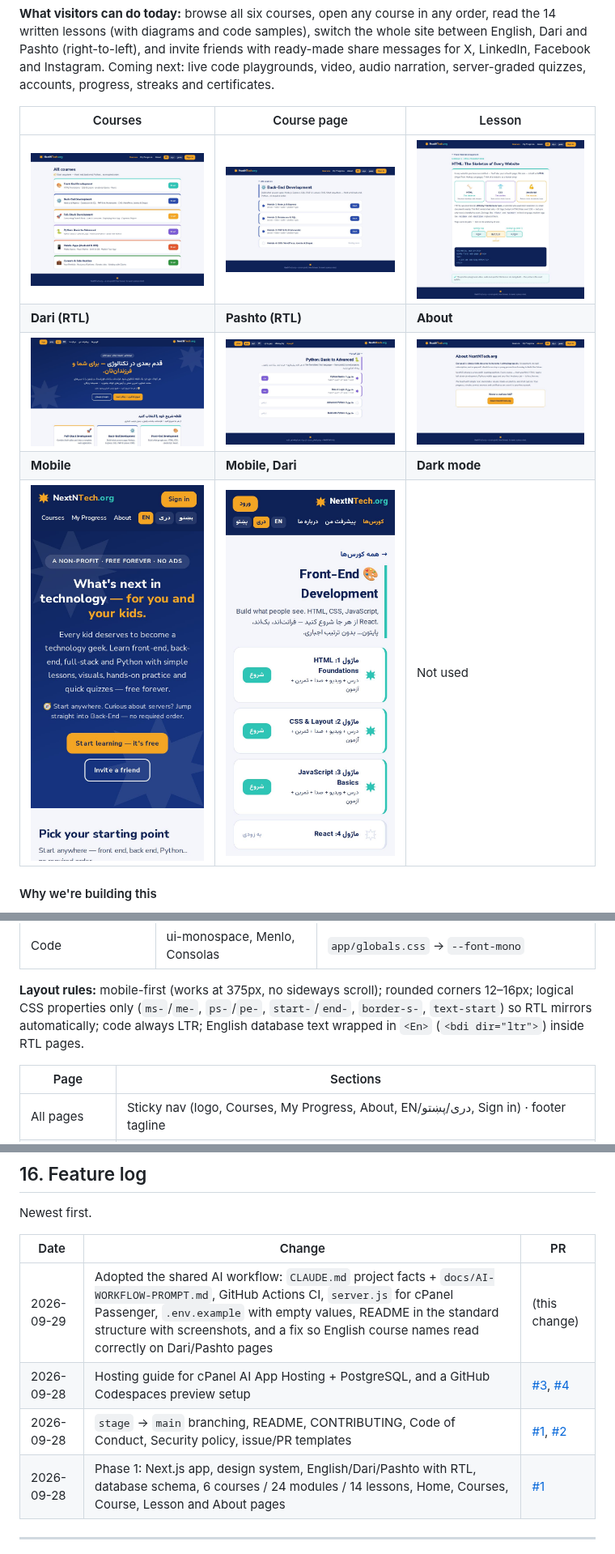
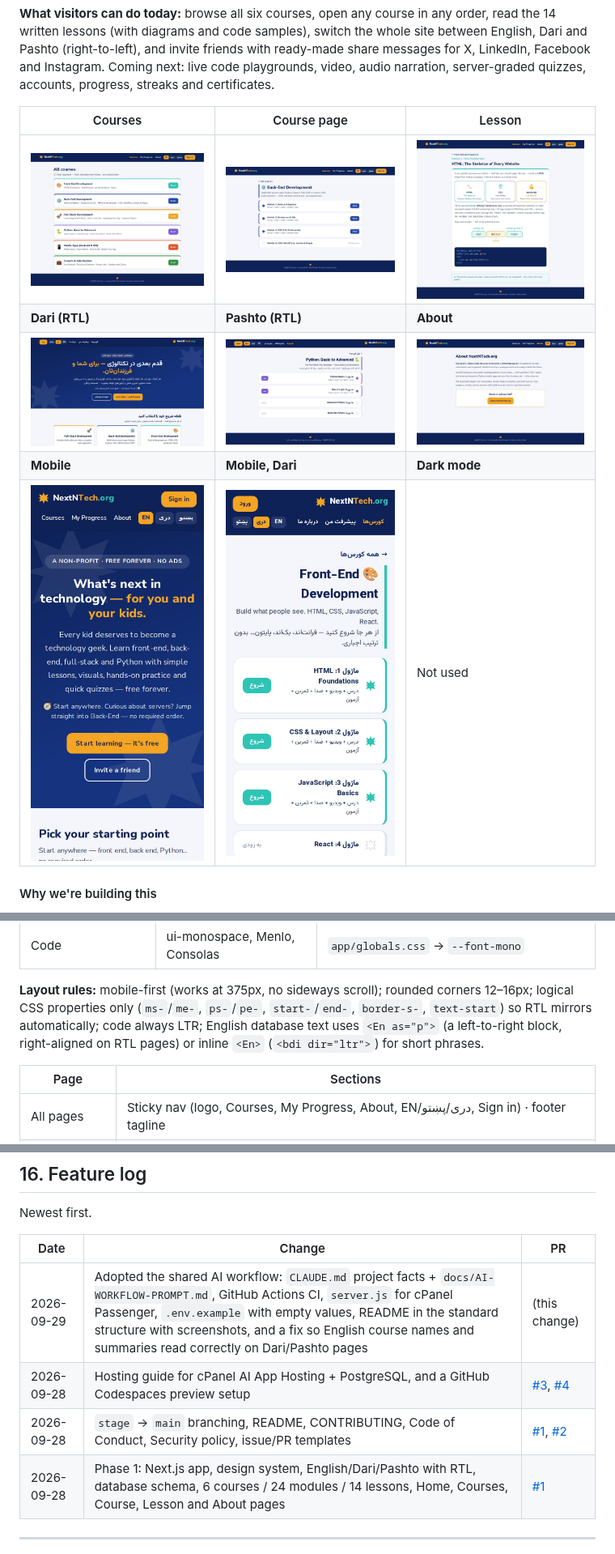
Before and after one commit to PDostiyar/NextNtech, a Markdown page: README.md, 3 parts joined by grey strips. Shown at 81% size. Rendered like a GitHub page; pictures changed too: docs/screenshots/course-pashto.jpg, docs/screenshots/course.jpg, docs/screenshots/mobile-dari.jpg.

```diff
--- a/README.md
+++ b/README.md
@@ -424,7 +424,8 @@ buttons and stars (`bg-course`, `text-course`, `border-course`, `bg-course-tint`
 **Layout rules:** mobile-first (works at 375px, no sideways scroll); rounded corners
 12–16px; logical CSS properties only (`ms-`/`me-`, `ps-`/`pe-`, `start-`/`end-`,
 `border-s-`, `text-start`) so RTL mirrors automatically; code always LTR; English
-database text wrapped in `<En>` (`<bdi dir="ltr">`) inside RTL pages.
+database text uses `<En as="p">` (a left-to-right block, right-aligned on RTL pages) or
+inline `<En>` (`<bdi dir="ltr">`) for short phrases.
 
 | Page         | Sections                                                                                                                                                                      |
 | ------------ | ----------------------------------------------------------------------------------------------------------------------------------------------------------------------------- |
@@ -584,12 +585,12 @@ More hosting fixes: [docs/DEPLOYMENT.md](docs/DEPLOYMENT.md#troubleshooting).
 
 Newest first.
 
-| Date       | Change                                                                                                                                                                                                                                                                                                    | PR                                                                                                       |
-| ---------- | --------------------------------------------------------------------------------------------------------------------------------------------------------------------------------------------------------------------------------------------------------------------------------------------------------- | -------------------------------------------------------------------------------------------------------- |
-| 2026-09-29 | Adopted the shared AI workflow: `CLAUDE.md` project facts + `docs/AI-WORKFLOW-PROMPT.md`, GitHub Actions CI, `server.js` for cPanel Passenger, `.env.example` with empty values, README in the standard structure with screenshots, and a fix so English course names read correctly on Dari/Pashto pages | (this change)                                                                                            |
-| 2026-09-28 | Hosting guide for cPanel AI App Hosting + PostgreSQL, and a GitHub Codespaces preview setup                                                                                                                                                                                                               | [#3](https://github.com/PDostiyar/NextNtech/pull/3), [#4](https://github.com/PDostiyar/NextNtech/pull/4) |
-| 2026-09-28 | `stage` → `main` branching, README, CONTRIBUTING, Code of Conduct, Security policy, issue/PR templates                                                                                                                                                                                                    | [#1](https://github.com/PDostiyar/NextNtech/pull/1), [#2](https://github.com/PDostiyar/NextNtech/pull/2) |
-| 2026-09-28 | Phase 1: Next.js app, design system, English/Dari/Pashto with RTL, database schema, 6 courses / 24 modules / 14 lessons, Home, Courses, Course, Lesson and About pages                                                                                                                                    | [#1](https://github.com/PDostiyar/NextNtech/pull/1)                                                      |
+| Date       | Change                                                                                                                                                                                                                                                                                                                  | PR                                                                                                       |
+| ---------- | ----------------------------------------------------------------------------------------------------------------------------------------------------------------------------------------------------------------------------------------------------------------------------------------------------------------------- | -------------------------------------------------------------------------------------------------------- |
+| 2026-09-29 | Adopted the shared AI workflow: `CLAUDE.md` project facts + `docs/AI-WORKFLOW-PROMPT.md`, GitHub Actions CI, `server.js` for cPanel Passenger, `.env.example` with empty values, README in the standard structure with screenshots, and a fix so English course names and summaries read correctly on Dari/Pashto pages | (this change)                                                                                            |
+| 2026-09-28 | Hosting guide for cPanel AI App Hosting + PostgreSQL, and a GitHub Codespaces preview setup                                                                                                                                                                                                                             | [#3](https://github.com/PDostiyar/NextNtech/pull/3), [#4](https://github.com/PDostiyar/NextNtech/pull/4) |
+| 2026-09-28 | `stage` → `main` branching, README, CONTRIBUTING, Code of Conduct, Security policy, issue/PR templates                                                                                                                                                                                                                  | [#1](https://github.com/PDostiyar/NextNtech/pull/1), [#2](https://github.com/PDostiyar/NextNtech/pull/2) |
+| 2026-09-28 | Phase 1: Next.js app, design system, English/Dari/Pashto with RTL, database schema, 6 courses / 24 modules / 14 lessons, Home, Courses, Course, Lesson and About pages                                                                                                                                                  | [#1](https://github.com/PDostiyar/NextNtech/pull/1)                                                      |
 
 ---
 
```
Also changed, not shown: CONTRIBUTING.md (+3 -2 lines), 5 other files.
